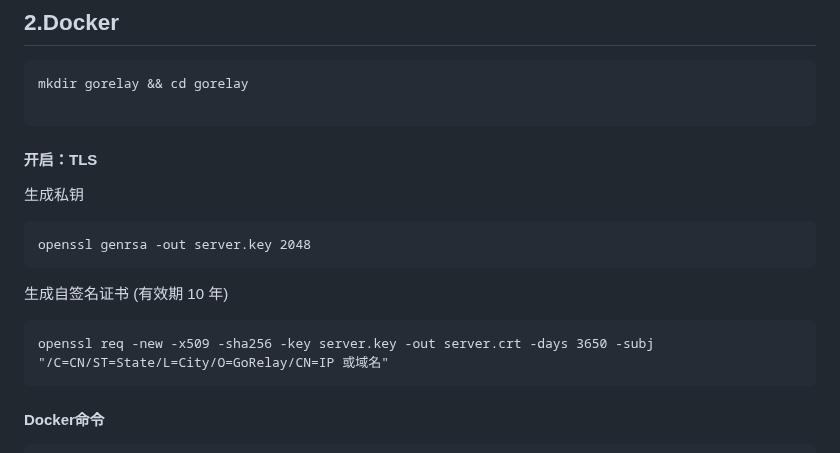
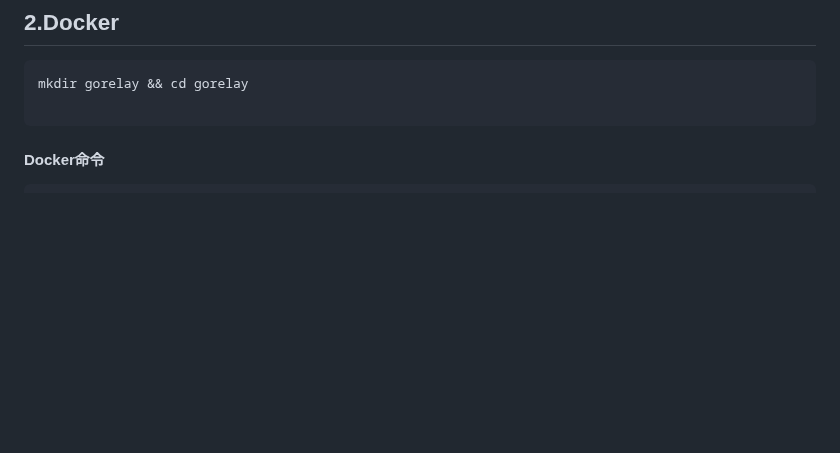
Before and after one commit to jinhuaitao/relay, a Markdown page: README.md, the part around the change. Rendered like a GitHub page; blank space fills up the shorter version.

````diff
--- a/README.md
+++ b/README.md
@@ -78,15 +78,7 @@ curl -o go_relay.sh https://raw.githubusercontent.com/jinhuaitao/relay/master/go
 mkdir gorelay && cd gorelay
 
 ```
-#### 开启：TLS
-生成私钥
-```
-openssl genrsa -out server.key 2048
-```
-生成自签名证书 (有效期 10 年)
-```
-openssl req -new -x509 -sha256 -key server.key -out server.crt -days 3650 -subj "/C=CN/ST=State/L=City/O=GoRelay/CN=IP 或域名"
-```
+
 #### Docker命令
 ```
 docker run -d --name relay-master --restart=always --net=host -v $(pwd):/data jhtone/relay -mode master
````
